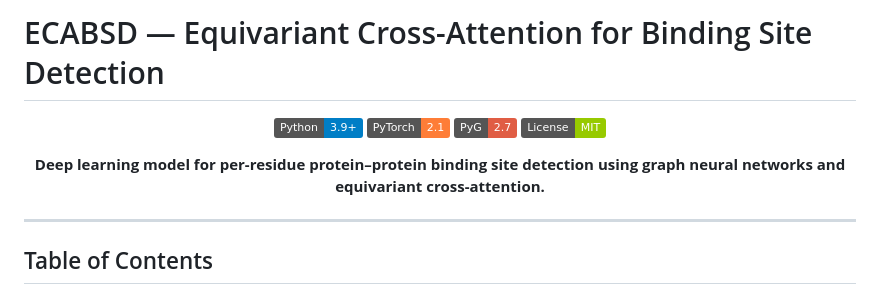
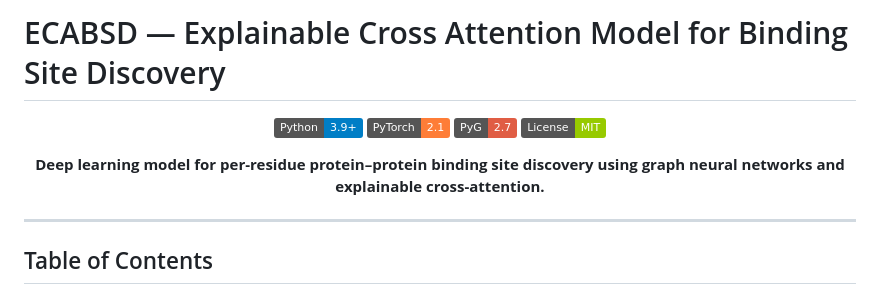
Before and after one commit to VigneshReddyKura/ecabsd, a Markdown page: README.md, the part around the change. Drawn GitHub-style; badges without logos.

Commit message:
Correction: Update project title and description to 'Explainable Cross Attention Model for Binding Site Discovery'

```diff
--- a/README.md
+++ b/README.md
@@ -1,4 +1,4 @@
-# ECABSD — Equivariant Cross-Attention for Binding Site Detection
+# ECABSD — Explainable Cross Attention Model for Binding Site Discovery
 
 <div align="center">
 
@@ -7,7 +7,7 @@
 ![PyG](https://img.shields.io/badge/PyG-2.7-red)
 ![License](https://img.shields.io/badge/License-MIT-green)
 
-**Deep learning model for per-residue protein–protein binding site detection using graph neural networks and equivariant cross-attention.**
+**Deep learning model for per-residue protein–protein binding site discovery using graph neural networks and explainable cross-attention.**
 
 </div>
 
```
